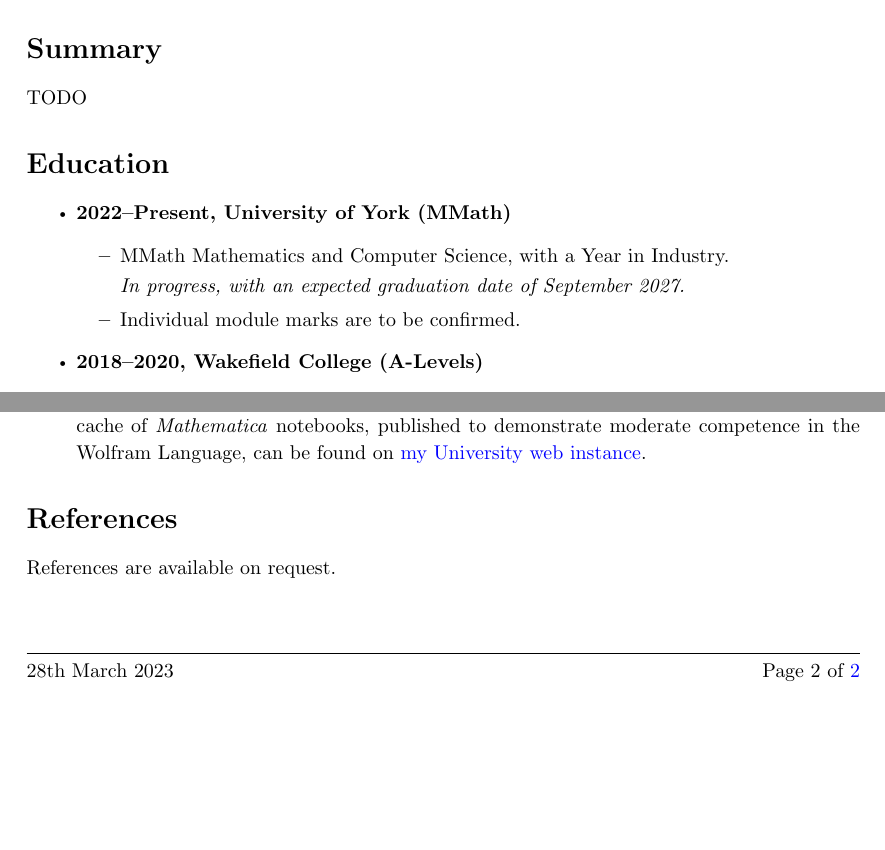
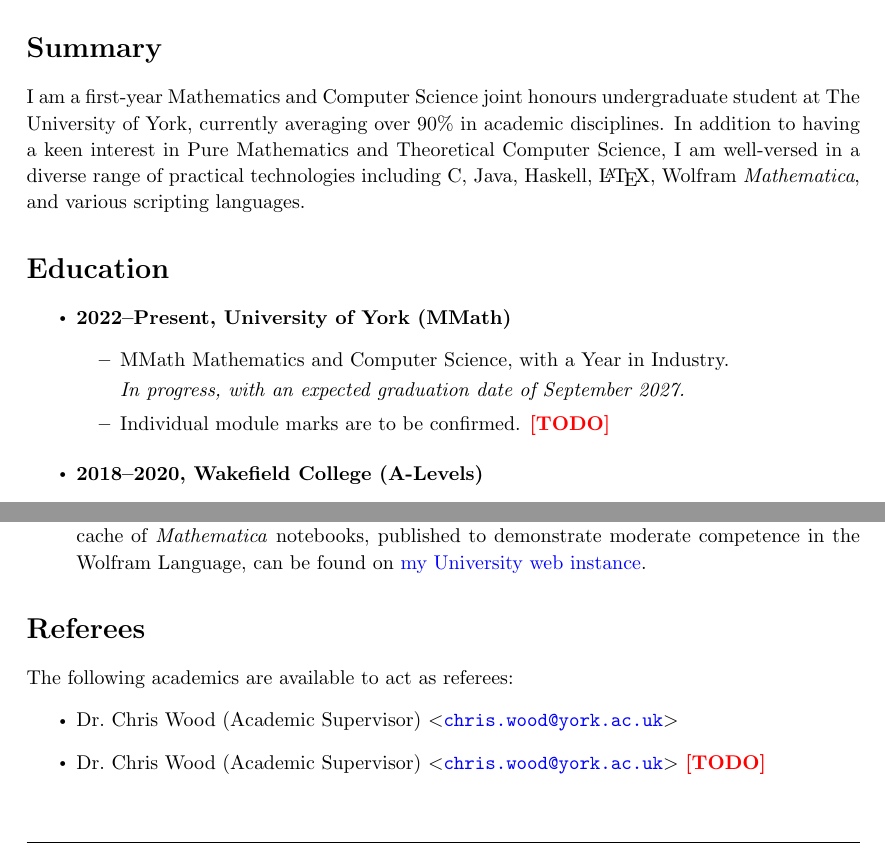
Before and after one commit to oliverdixon/cv, a LaTeX CV (cv.tex): two parts of pages 1 and 2 of 2, joined at a grey line, cut so that both start at the same text, the shorter picture padded with empty space. Compiled offline with pdfLaTeX.

Commit message:
Added the Summary and Referees sections

```diff
--- a/cv.tex
+++ b/cv.tex
@@ -23,6 +23,7 @@
 ]{hyperref}
 
 \setstretch{1.1} % Marginally greater line spacing improves readability
+\addtolength{\textheight}{4em} % Increase the writable vertical area
 
 % Do not indent new paragraphs. This is usually poor style, but since we are
 % preferring lists (which have their own vertical spacing) over paragraphs for
@@ -32,6 +33,7 @@
 
 \newlength{\socialsep}
 \setlength{\socialsep}{.3\baselineskip}
+\newcommand{\todomark}{\color{red}{\textbf{[TODO]}}}
 
 % Included social icons may have a page group defined; these will not clash with
 % the master document page groups, so it is safe to suppress this warning.
@@ -147,7 +149,12 @@
 % MAJOR SECTION: SUMMARY
 %
 \section{Summary}
-TODO
+I am a first-year Mathematics and Computer Science joint honours undergraduate
+student at The University of York, currently averaging over 90\% in academic
+disciplines. In addition to having a keen interest in Pure Mathematics and
+Theoretical Computer Science, I am well-versed in a diverse range of practical
+technologies including C, Java, Haskell, \LaTeX{}, Wolfram \textit{Mathematica},
+and various scripting languages.
 
 %
 % MAJOR SECTION: EDUCATION
@@ -162,7 +169,7 @@ TODO
                 \textit{In progress, with an expected graduation date of
                 September 2027.}
 
-                \item Individual module marks are to be confirmed.
+                \item Individual module marks are to be confirmed. \todomark%
         \end{itemize}
         \item \textbf{2018--2020, Wakefield College (A-Levels)}
         \begin{itemize}
@@ -258,9 +265,14 @@ ascertain a significant set of skills bound to be invaluable to any employer:
         \weblink{misc\_mma}{my University web instance}.
 \end{itemize}
 %
-% MAJOR SECTION: REFERENCES
+% MAJOR SECTION: REFEREES
 %
-\section{References}
-References are available on request.
+\section{Referees}
+The following academics are available to act as referees:
+\begin{itemize}
+        \item \yorkemail{Dr.\ Chris Wood (Academic Supervisor)}{chris.wood}
+        \item \yorkemail{Dr.\ Chris Wood (Academic Supervisor)}{chris.wood}
+        \todomark%
+\end{itemize}
 %
 \end{document}
```
Also changed, not shown: cv.tex (2 more changed lines).
